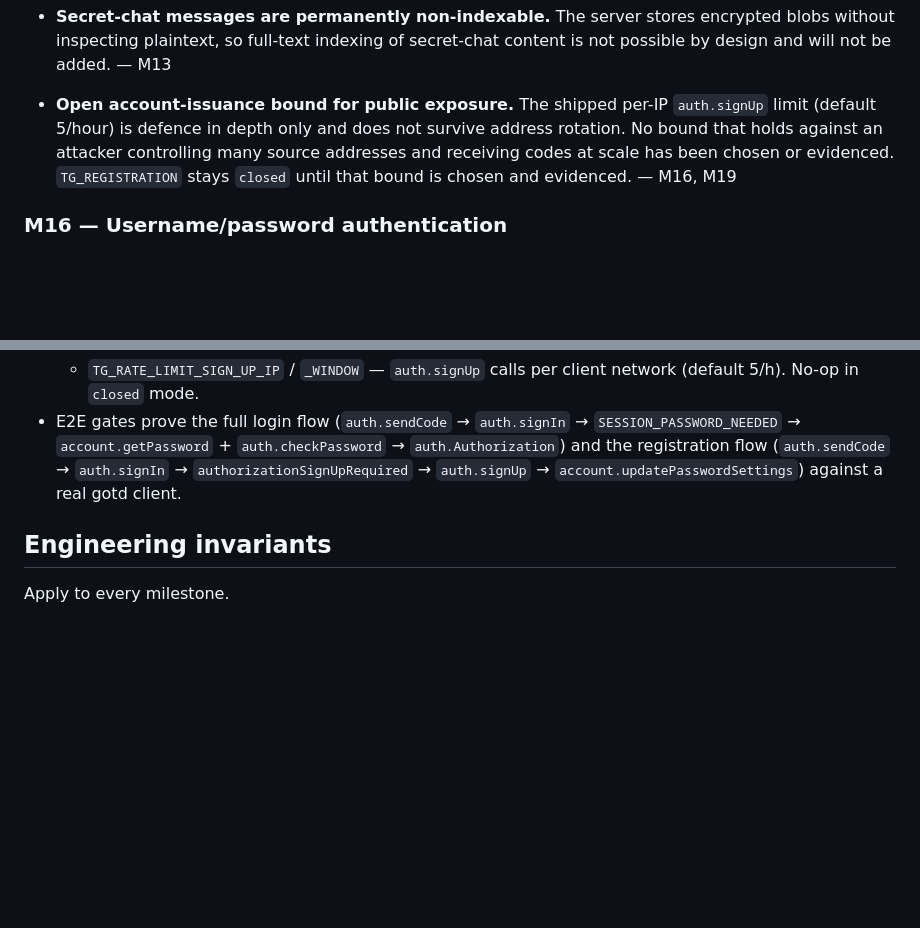
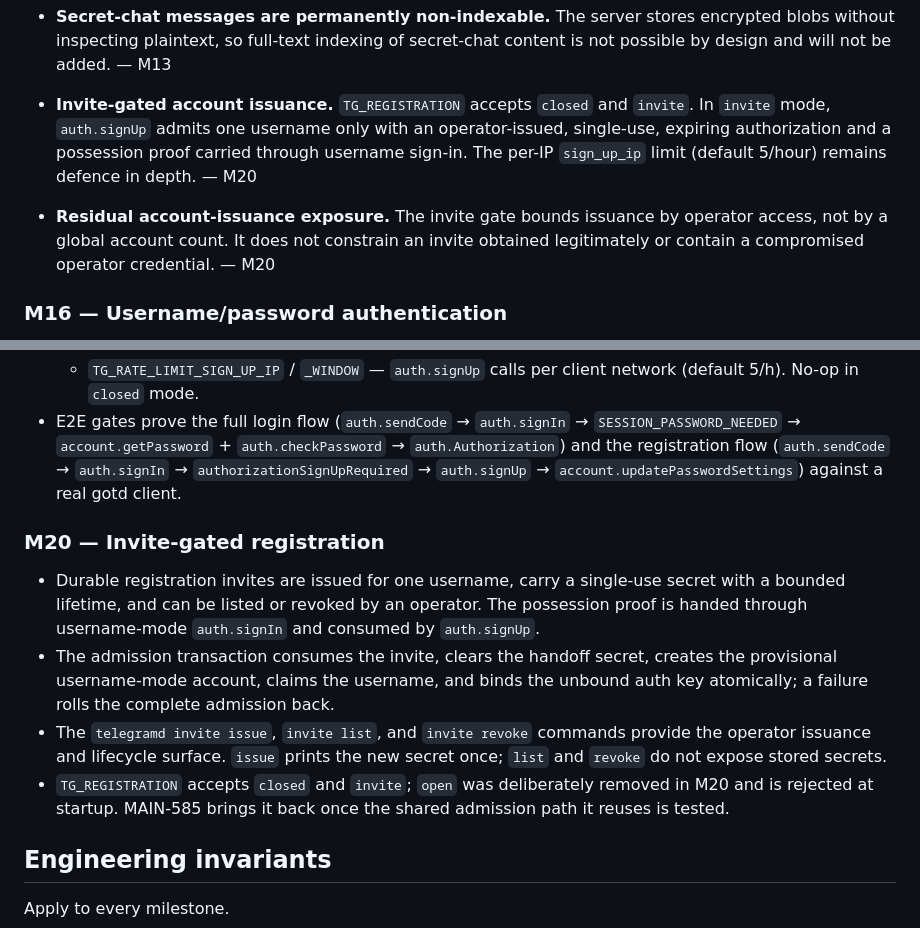
Before and after one commit to adambenhassen/telegram-server, a Markdown page: ROADMAP.md, 2 parts joined by grey strips. GitHub-like rendering; blank space fills up the shorter version.

Commit message:
docs(roadmap): record M20 invite gate (#285)

```diff
--- a/ROADMAP.md
+++ b/ROADMAP.md
@@ -730,12 +730,15 @@ Tracked so shortcuts don't rot into "later means never".
   without inspecting plaintext, so full-text indexing of secret-chat content is not possible by
   design and will not be added. — M13
 
-- **Open account-issuance bound for public exposure.** The shipped per-IP
-  `auth.signUp` limit (default 5/hour) is defence in depth only and does not
-  survive address rotation. No bound that holds against an attacker controlling
-  many source addresses and receiving codes at scale has been chosen or
-  evidenced. `TG_REGISTRATION` stays `closed` until that bound is chosen and
-  evidenced. — M16, M19
+- **Invite-gated account issuance.** `TG_REGISTRATION` accepts `closed` and
+  `invite`. In `invite` mode, `auth.signUp` admits one username only with an
+  operator-issued, single-use, expiring authorization and a possession proof
+  carried through username sign-in. The per-IP `sign_up_ip` limit (default
+  5/hour) remains defence in depth. — M20
+- **Residual account-issuance exposure.** The invite gate bounds issuance by
+  operator access, not by a global account count. It does not constrain an
+  invite obtained legitimately or contain a compromised operator credential.
+  — M20
 
 ### M16 — Username/password authentication
 
@@ -787,6 +790,22 @@ Tracked so shortcuts don't rot into "later means never".
   `authorizationSignUpRequired` → `auth.signUp` → `account.updatePasswordSettings`) against
   a real gotd client.
 
+### M20 — Invite-gated registration
+
+- Durable registration invites are issued for one username, carry a single-use
+  secret with a bounded lifetime, and can be listed or revoked by an operator.
+  The possession proof is handed through username-mode `auth.signIn` and
+  consumed by `auth.signUp`.
+- The admission transaction consumes the invite, clears the handoff secret,
+  creates the provisional username-mode account, claims the username, and binds
+  the unbound auth key atomically; a failure rolls the complete admission back.
+- The `telegramd invite issue`, `invite list`, and `invite revoke` commands provide
+  the operator issuance and lifecycle surface. `issue` prints the new secret once;
+  `list` and `revoke` do not expose stored secrets.
+- `TG_REGISTRATION` accepts `closed` and `invite`; `open` was deliberately
+  removed in M20 and is rejected at startup. MAIN-585 brings it back once the
+  shared admission path it reuses is tested.
+
 ## Engineering invariants
 
 Apply to every milestone.
```
